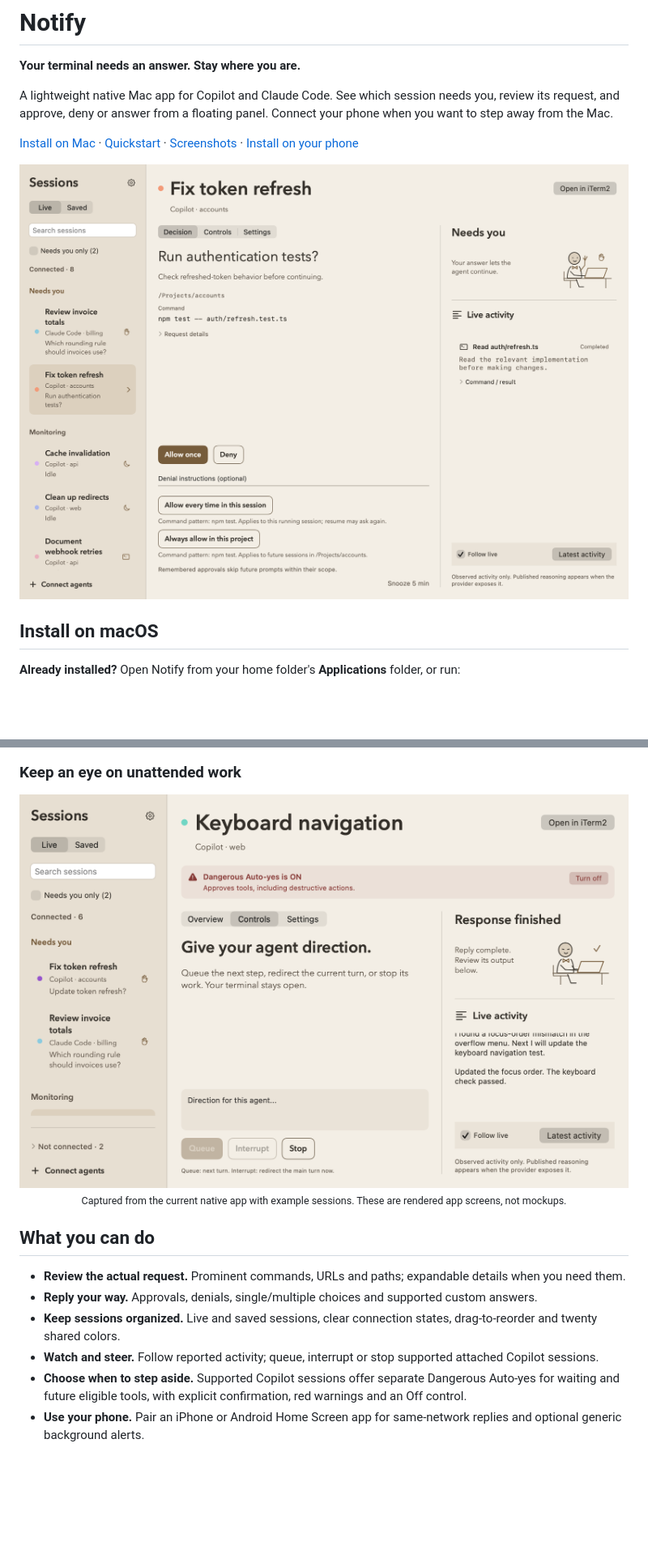
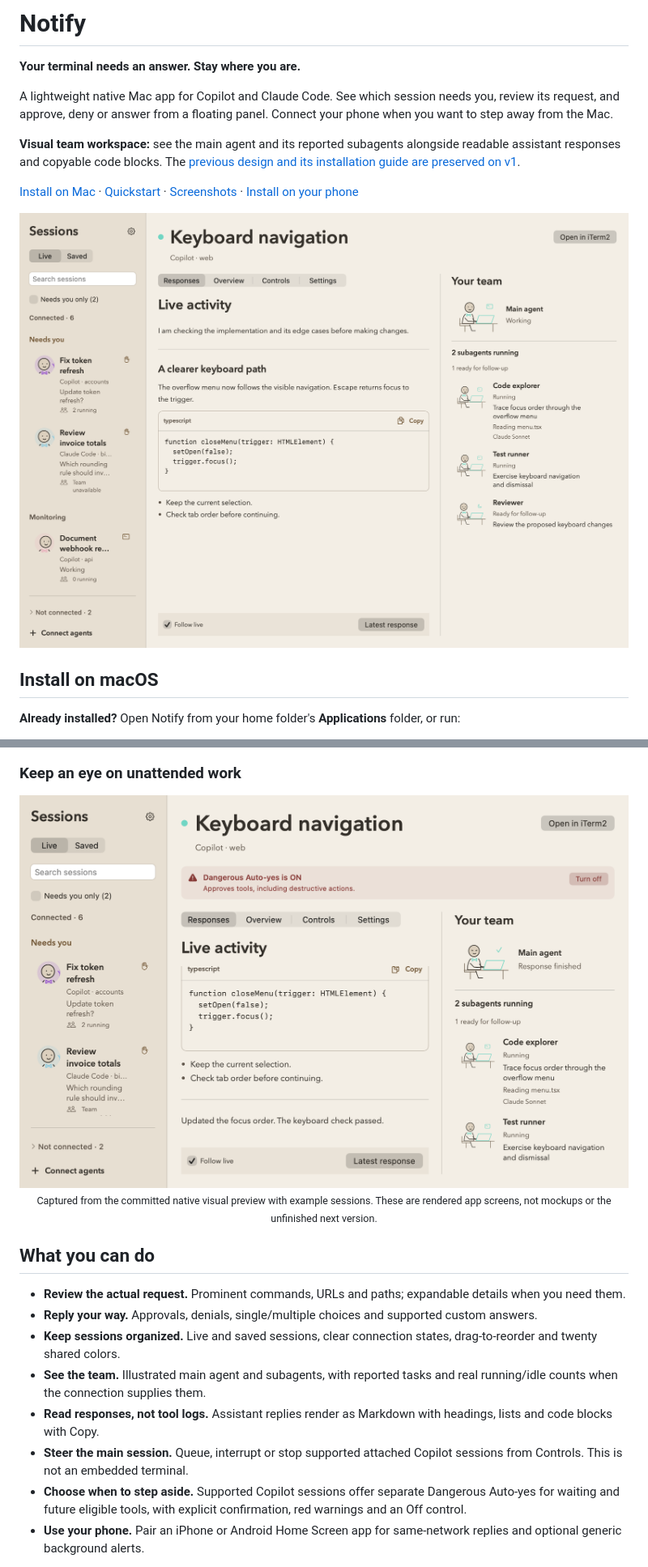
Before and after one commit to vsvinav/notify, a Markdown page: README.md, 2 parts joined by grey strips. Shown at 81% size. GitHub-like rendering; pictures changed too: docs/images/visual-controls.png (added), docs/images/visual-teams.png (added); blank space fills up the shorter version.

Commit message:
Separate visual preview README from the preserved v1 design

```diff
--- a/README.md
+++ b/README.md
@@ -4,11 +4,13 @@
 
 A lightweight native Mac app for Copilot and Claude Code. See which session needs you, review its request, and approve, deny or answer from a floating panel. Connect your phone when you want to step away from the Mac.
 
+**Visual team workspace:** see the main agent and its reported subagents alongside readable assistant responses and copyable code blocks. The [previous design and its installation guide are preserved on v1](https://github.com/vsvinav/notify/tree/v1).
+
 [Install on Mac](#install-on-macos) · [Quickstart](#quickstart) · [Screenshots](#screenshots) · [Install on your phone](#use-your-phone)
 
 <picture>
-  <source media="(prefers-color-scheme: dark)" srcset="docs/images/sessions-dark.png">
-  <img src="docs/images/sessions.png" alt="Notify control center with connected sessions, a pending command, reply controls and live agent activity">
+  <source media="(prefers-color-scheme: dark)" srcset="docs/images/visual-teams-dark.png">
+  <img src="docs/images/visual-teams.png" alt="Notify visual control center with assistant responses, a copyable code block, and an illustrated main agent and subagent team">
 </picture>
 
 ## Install on macOS
@@ -70,18 +74,20 @@ Try a sample request without starting an agent or spending model credits:
 ### Keep an eye on unattended work
 
 <picture>
-  <source media="(prefers-color-scheme: dark)" srcset="docs/images/dangerous-mode-dark.png">
-  <img src="docs/images/dangerous-mode.png" alt="Notify showing a persistent red Dangerous Auto-yes warning and a Turn off button">
+  <source media="(prefers-color-scheme: dark)" srcset="docs/images/visual-controls-dark.png">
+  <img src="docs/images/visual-controls.png" alt="Notify visual team workspace with a persistent red Dangerous Auto-yes warning and a Turn off button">
 </picture>
 
-<p align="center"><sub>Captured from the current native app with example sessions. These are rendered app screens, not mockups.</sub></p>
+<p align="center"><sub>Captured from the committed native visual preview with example sessions. These are rendered app screens, not mockups or the unfinished next version.</sub></p>
 
 ## What you can do
 
 - **Review the actual request.** Prominent commands, URLs and paths; expandable details when you need them.
 - **Reply your way.** Approvals, denials, single/multiple choices and supported custom answers.
 - **Keep sessions organized.** Live and saved sessions, clear connection states, drag-to-reorder and twenty shared colors.
-- **Watch and steer.** Follow reported activity; queue, interrupt or stop supported attached Copilot sessions.
+- **See the team.** Illustrated main agent and subagents, with reported tasks and real running/idle counts when the connection supplies them.
+- **Read responses, not tool logs.** Assistant replies render as Markdown with headings, lists and code blocks with Copy.
+- **Steer the main session.** Queue, interrupt or stop supported attached Copilot sessions from Controls. This is not an embedded terminal.
 - **Choose when to step aside.** Supported Copilot sessions offer separate Dangerous Auto-yes for waiting and future eligible tools, with explicit confirmation, red warnings and an Off control.
 - **Use your phone.** Pair an iPhone or Android Home Screen app for same-network replies and optional generic background alerts.
 
```
Also changed, not shown: other parts of README.md (+2 -0 lines), docs/images/visual-controls-dark.png (added), docs/images/visual-teams-dark.png (added).
